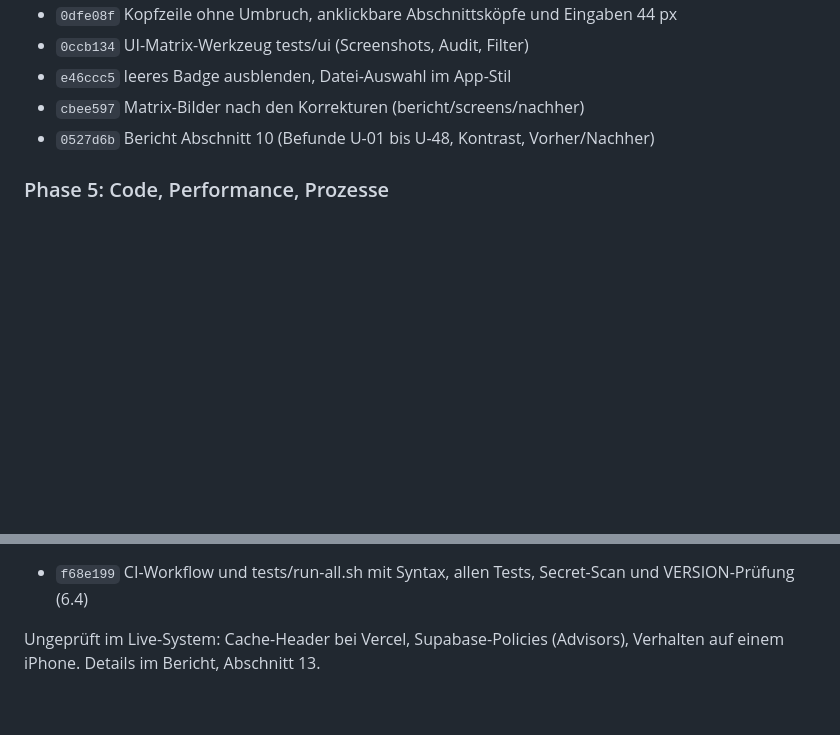
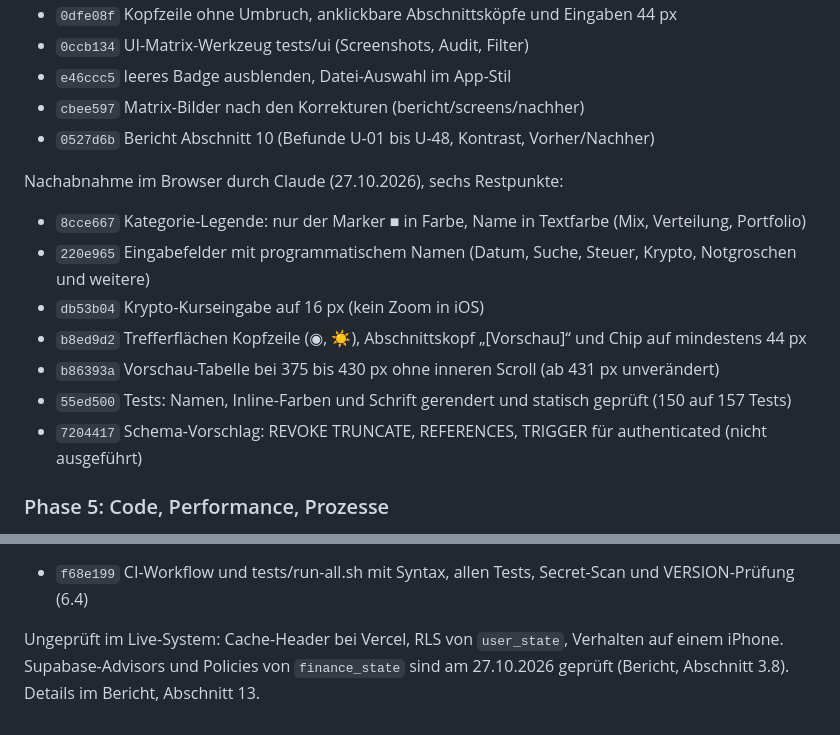
Before and after one commit to mrhenne/finanz-radar, a Markdown page: CHANGELOG.md, 2 parts joined by grey strips. GitHub-like rendering; blank space fills up the shorter version.

Commit message:
Phase 4: CHANGELOG um die Nachabnahme vom 27.10.2026 ergänzt
Sechs Restpunkte mit Commit-Verweis. Ungeprüft-Hinweis: Advisors und
finance_state-Policies sind geprüft, user_state-RLS nicht.

Co-Authored-By: Claude Sonnet 5.5 <noreply@anthropic.com>

```diff
--- a/CHANGELOG.md
+++ b/CHANGELOG.md
@@ -64,6 +64,16 @@ Kontrast nach WCAG AA, Touch-Ziele 44 px, Barrierefreiheit (Rollen, Namen, Fokus
 - `cbee597` Matrix-Bilder nach den Korrekturen (bericht/screens/nachher)
 - `0527d6b` Bericht Abschnitt 10 (Befunde U-01 bis U-48, Kontrast, Vorher/Nachher)
 
+Nachabnahme im Browser durch Claude (27.10.2026), sechs Restpunkte:
+
+- `8cce667` Kategorie-Legende: nur der Marker ■ in Farbe, Name in Textfarbe (Mix, Verteilung, Portfolio)
+- `220e965` Eingabefelder mit programmatischem Namen (Datum, Suche, Steuer, Krypto, Notgroschen und weitere)
+- `db53b04` Krypto-Kurseingabe auf 16 px (kein Zoom in iOS)
+- `b8ed9d2` Trefferflächen Kopfzeile (◉, ☀), Abschnittskopf „[Vorschau]“ und Chip auf mindestens 44 px
+- `b86393a` Vorschau-Tabelle bei 375 bis 430 px ohne inneren Scroll (ab 431 px unverändert)
+- `55ed500` Tests: Namen, Inline-Farben und Schrift gerendert und statisch geprüft (150 auf 157 Tests)
+- `7204417` Schema-Vorschlag: REVOKE TRUNCATE, REFERENCES, TRIGGER für authenticated (nicht ausgeführt)
+
 ### Phase 5: Code, Performance, Prozesse
 
 - **Performance (gemessen, Extrem-Fixture mit 5.000 Buchungen, Node mit DOM-Stub):** Start 114 ms → 26 ms, Fuck-Off-Ansicht 52 ms → 6 ms, Home 25 ms → 1,3 ms, Prognose 8 ms → 0,2 ms. Ursache: `avg()` filterte für jeden Monat alle Buchungen. Browser-Werte im Bericht, Abschnitt 11.
@@ -89,4 +99,4 @@ Kontrast nach WCAG AA, Touch-Ziele 44 px, Barrierefreiheit (Rollen, Namen, Fokus
 - `5a68cf9` Kopfkommentare mit Zweck, Abhängigkeiten und Ladereihenfolge (6.3)
 - `f68e199` CI-Workflow und tests/run-all.sh mit Syntax, allen Tests, Secret-Scan und VERSION-Prüfung (6.4)
 
-Ungeprüft im Live-System: Cache-Header bei Vercel, Supabase-Policies (Advisors), Verhalten auf einem iPhone. Details im Bericht, Abschnitt 13.
+Ungeprüft im Live-System: Cache-Header bei Vercel, RLS von `user_state`, Verhalten auf einem iPhone. Supabase-Advisors und Policies von `finance_state` sind am 27.10.2026 geprüft (Bericht, Abschnitt 3.8). Details im Bericht, Abschnitt 13.
```
